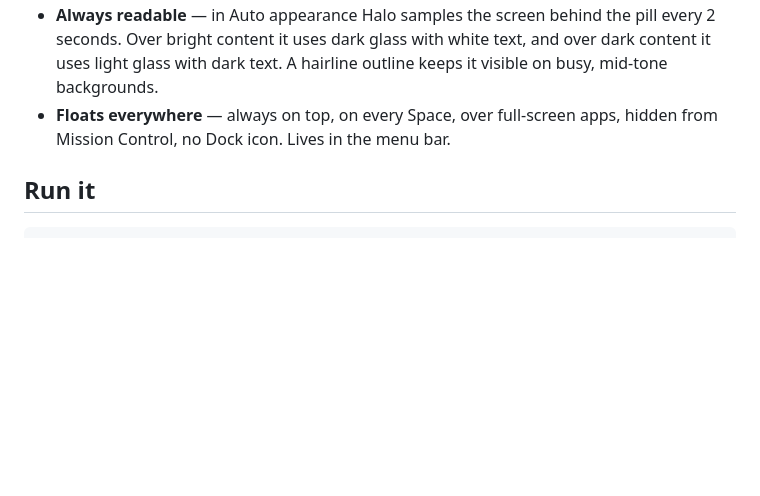
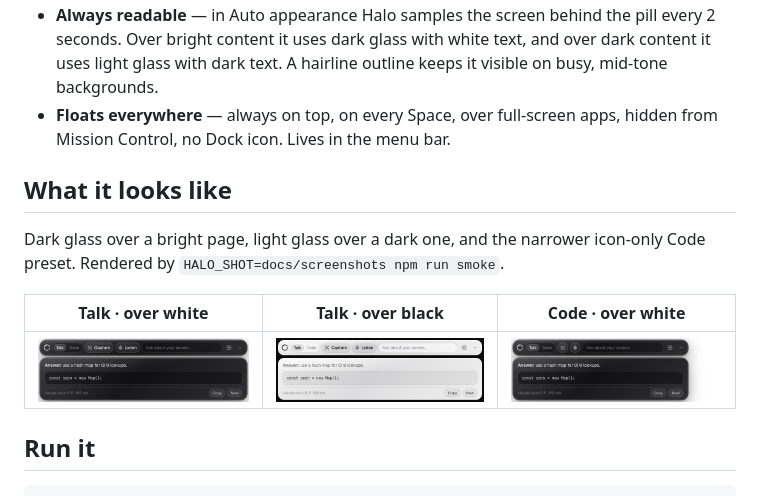
Before and after one commit to ethan0c/halo, a Markdown page: README.md, the part around the change. GitHub-like rendering; pictures changed too: docs/screenshots/halo-code-dark-ffffff.png (added), docs/screenshots/halo-talk-dark-ffffff.png (added), docs/screenshots/halo-talk-light-0b0b0d.png (added); blank space fills up the shorter version.

Commit message:
Add README screenshots and commit-message convention

```diff
--- a/README.md
+++ b/README.md
@@ -13,6 +13,14 @@ A quiet AI copilot that floats over your screen and is invisible to screen recor
 - **Doesn't steal focus** — buttons and hotkeys never take keyboard focus from your call or editor, so a browser never sees you "leave the page". Only the question box takes focus, and hands it back on Enter or Esc. Halo never injects keystrokes or moves the pointer.
 - **Always readable** — in Auto appearance Halo samples the screen behind the pill every 2 seconds. Over bright content it uses dark glass with white text, and over dark content it uses light glass with dark text. A hairline outline keeps it visible on busy, mid-tone backgrounds.
 - **Floats everywhere** — always on top, on every Space, over full-screen apps, hidden from Mission Control, no Dock icon. Lives in the menu bar.
+
+## What it looks like
+
+Dark glass over a bright page, light glass over a dark one, and the narrower icon-only Code preset. Rendered by `HALO_SHOT=docs/screenshots npm run smoke`.
+
+| Talk · over white | Talk · over black | Code · over white |
+|---|---|---|
+| ![Talk preset, dark glass](docs/screenshots/halo-talk-dark-ffffff.png) | ![Talk preset, light glass](docs/screenshots/halo-talk-light-0b0b0d.png) | ![Code preset](docs/screenshots/halo-code-dark-ffffff.png) |
 
 ## Run it
 
```
Also changed, not shown: CLAUDE.md (+2 -0 lines), docs/screenshots/halo-talk-dark-7a7f87.png (added).
